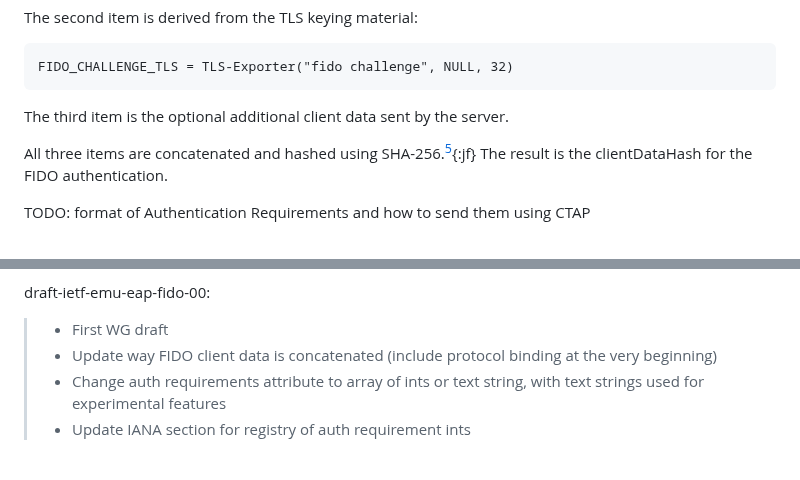
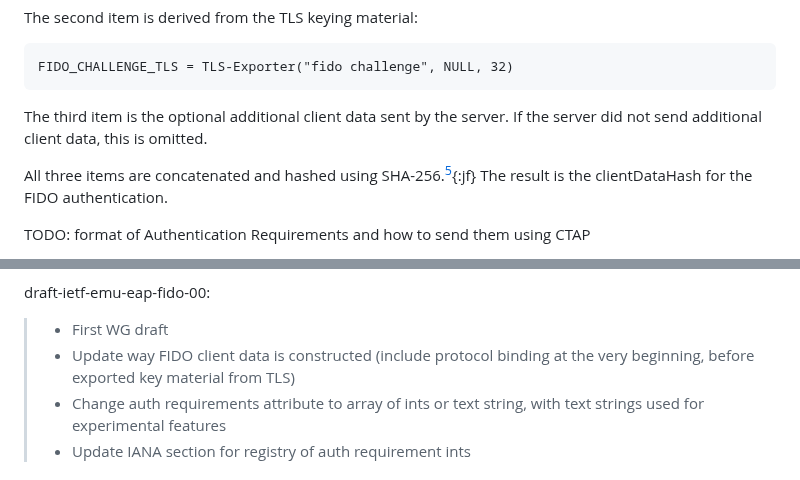
Before and after one commit to Janfred/draft-ietf-emu-eap-fido, a Markdown page: draft-janfred-eap-fido.md, 2 parts joined by grey strips. GitHub-like rendering.

Commit message:
clarify FIDO client data text

```diff
--- a/draft-janfred-eap-fido.md
+++ b/draft-janfred-eap-fido.md
@@ -517,6 +517,7 @@ The second item is derived from the TLS keying material:
     FIDO_CHALLENGE_TLS = TLS-Exporter("fido challenge", NULL, 32)
 
 The third item is the optional additional client data sent by the server.
+If the server did not send additional client data, this is omitted.
 
 All three items are concatenated and hashed using SHA-256.[^cryptoagility]{:jf}
 The result is the clientDataHash for the FIDO authentication.
@@ -906,7 +907,7 @@ draft-janfred-eap-fido-02:
 draft-ietf-emu-eap-fido-00:
 
 > * First WG draft
-> * Update way FIDO client data is concatenated (include protocol binding at the very beginning)
+> * Update way FIDO client data is constructed (include protocol binding at the very beginning, before exported key material from TLS)
 > * Change auth requirements attribute to array of ints or text string, with text strings used for experimental features
 > * Update IANA section for registry of auth requirement ints
 
```
